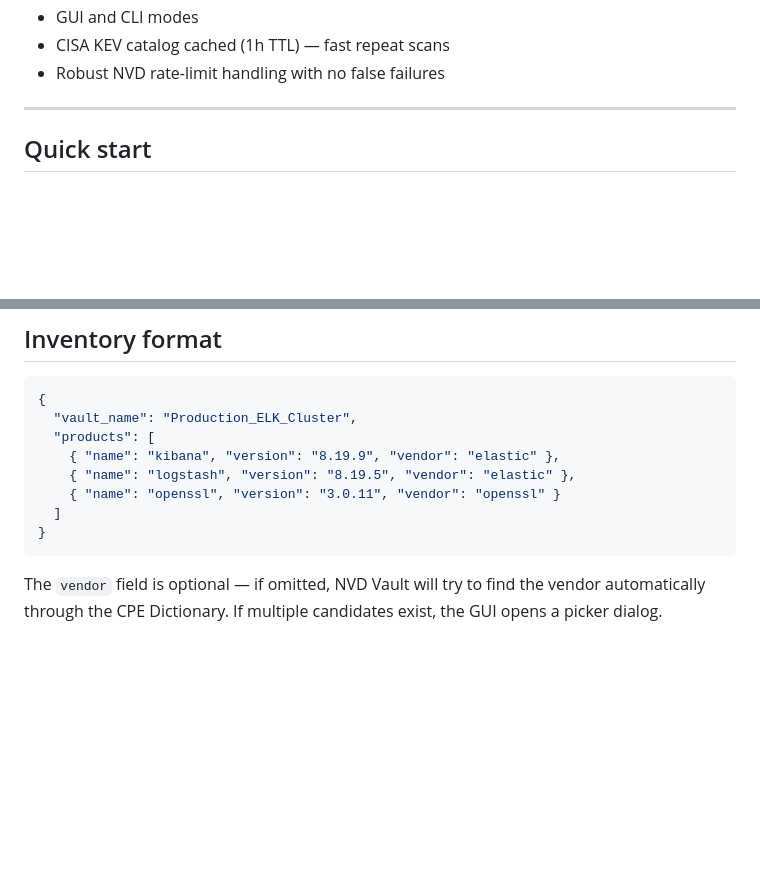
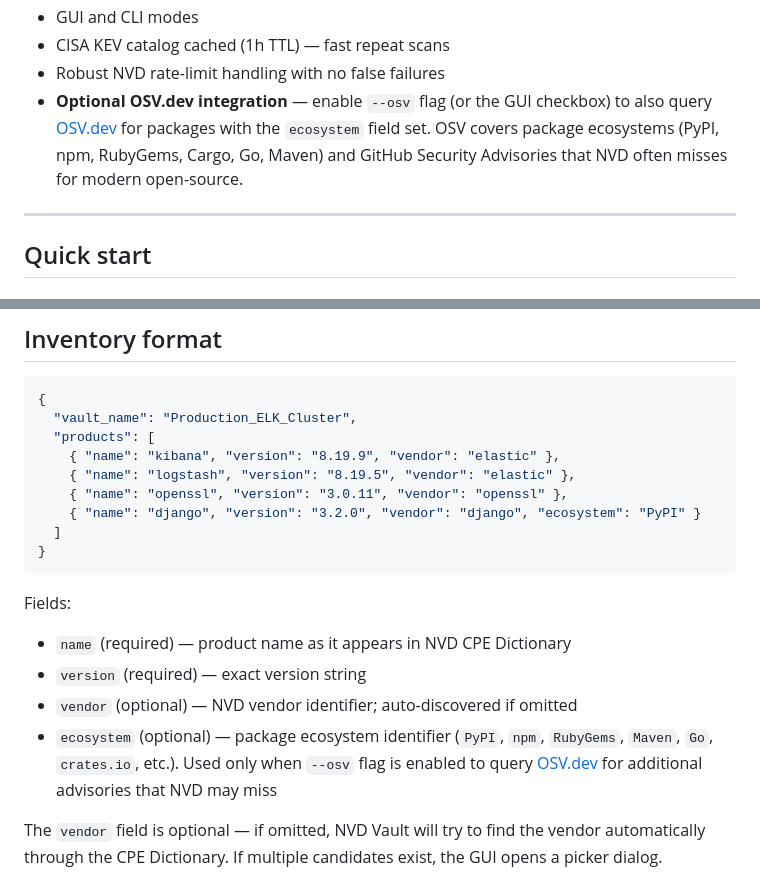
Before and after one commit to MortalYar/nvd-vault, a Markdown page: README.md, 2 parts joined by grey strips. Drawn GitHub-style; blank space fills up the shorter version.

````diff
--- a/README.md
+++ b/README.md
@@ -45,6 +45,7 @@ Unlike SaaS scanners like Snyk or GitHub Dependabot, **everything runs locally**
 - GUI and CLI modes
 - CISA KEV catalog cached (1h TTL) — fast repeat scans
 - Robust NVD rate-limit handling with no false failures
+- **Optional OSV.dev integration** — enable `--osv` flag (or the GUI checkbox) to also query [OSV.dev](https://osv.dev) for packages with the `ecosystem` field set. OSV covers package ecosystems (PyPI, npm, RubyGems, Cargo, Go, Maven) and GitHub Security Advisories that NVD often misses for modern open-source.
 
 ---
 
@@ -90,10 +91,18 @@ If `--out` is omitted, the output path will be requested interactively.
   "products": [
     { "name": "kibana", "version": "8.19.9", "vendor": "elastic" },
     { "name": "logstash", "version": "8.19.5", "vendor": "elastic" },
-    { "name": "openssl", "version": "3.0.11", "vendor": "openssl" }
+    { "name": "openssl", "version": "3.0.11", "vendor": "openssl" },
+    { "name": "django", "version": "3.2.0", "vendor": "django", "ecosystem": "PyPI" }
   ]
 }
 ```
+
+Fields:
+
+- `name` (required) — product name as it appears in NVD CPE Dictionary
+- `version` (required) — exact version string
+- `vendor` (optional) — NVD vendor identifier; auto-discovered if omitted
+- `ecosystem` (optional) — package ecosystem identifier (`PyPI`, `npm`, `RubyGems`, `Maven`, `Go`, `crates.io`, etc.). Used only when `--osv` flag is enabled to query [OSV.dev](https://osv.dev) for additional advisories that NVD may miss
 
 The `vendor` field is optional — if omitted, NVD Vault will try to find the vendor automatically through the CPE Dictionary. If multiple candidates exist, the GUI opens a picker dialog.
 
````
Also changed, not shown: README.ru.md (+10 -2 lines).
